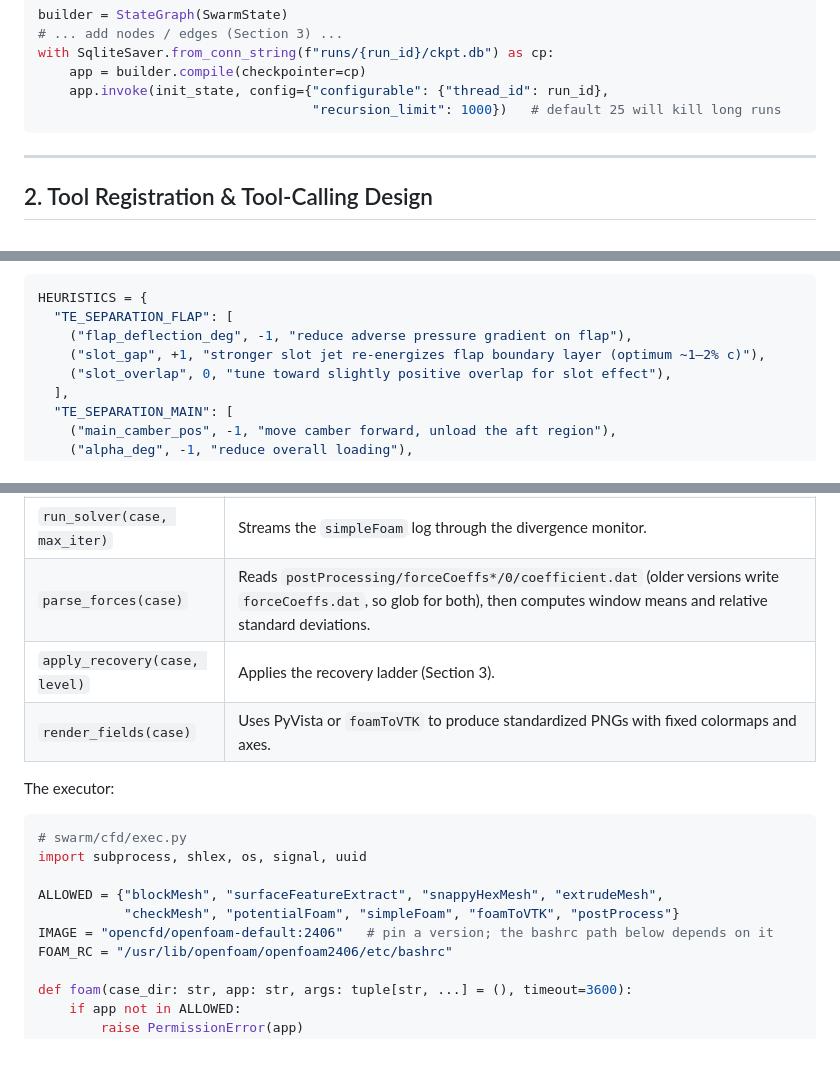
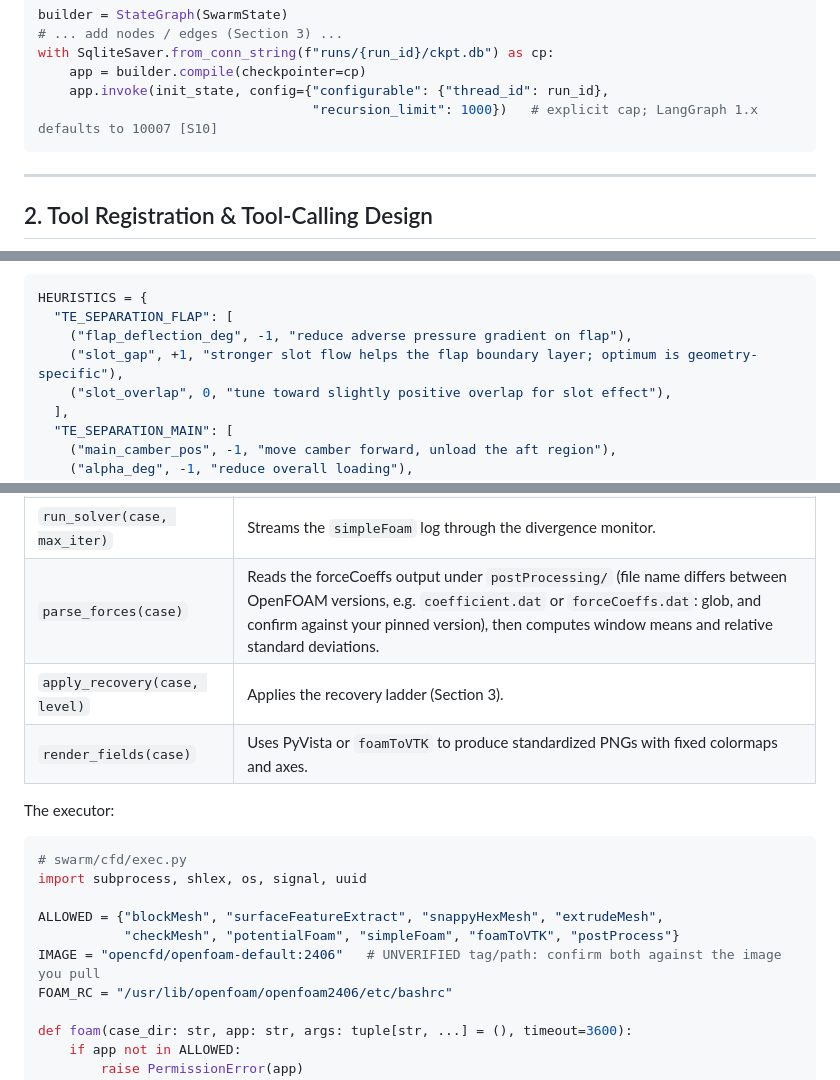
Before and after one commit to AnjaneyaBhardwaj/AeroSwarm, a Markdown page: docs/BLUEPRINT.md, 3 parts joined by grey strips. GitHub-like rendering; blank space fills up the shorter version.

````diff
--- a/docs/BLUEPRINT.md
+++ b/docs/BLUEPRINT.md
@@ -307,7 +308,7 @@ builder = StateGraph(SwarmState)
 with SqliteSaver.from_conn_string(f"runs/{run_id}/ckpt.db") as cp:
     app = builder.compile(checkpointer=cp)
     app.invoke(init_state, config={"configurable": {"thread_id": run_id},
-                                   "recursion_limit": 1000})   # default 25 will kill long runs
+                                   "recursion_limit": 1000})   # explicit cap; LangGraph 1.x defaults to 10007 [S10]
 ```
 
 ---
@@ -358,7 +359,7 @@ This is a three-layer pipeline. The LLM only operates in the middle layer.
 HEURISTICS = {
   "TE_SEPARATION_FLAP": [
     ("flap_deflection_deg", -1, "reduce adverse pressure gradient on flap"),
-    ("slot_gap", +1, "stronger slot jet re-energizes flap boundary layer (optimum ~1–2% c)"),
+    ("slot_gap", +1, "stronger slot flow helps the flap boundary layer; optimum is geometry-specific"),
     ("slot_overlap", 0, "tune toward slightly positive overlap for slot effect"),
   ],
   "TE_SEPARATION_MAIN": [
@@ -500,7 +501,7 @@ class SolverOverrides(BaseModel):
 | `setup_case(cid, fidelity, overrides)` | Copies `templates/<fidelity>/` and renders Jinja2 for `blockMeshDict`, `snappyHexMeshDict`, `controlDict` (with the `forceCoeffs` function object, `liftDir`/`dragDir` rotated for α, `lRef`/`Aref` set), `fvSchemes`, `fvSolution`, and `0/{U,p,k,omega,nut}` with kOmegaSST inlet values from turbulence intensity and length scale. Copies the STLs into `constant/triSurface/`. |
 | `run_mesh(case)` | Runs `blockMesh → surfaceFeatureExtract → snappyHexMesh -overwrite → extrudeMesh (2D) → checkMesh`, then parses cell count, max non-orthogonality, max skewness, and "Mesh OK". |
 | `run_solver(case, max_iter)` | Streams the `simpleFoam` log through the divergence monitor. |
-| `parse_forces(case)` | Reads `postProcessing/forceCoeffs*/0/coefficient.dat` (older versions write `forceCoeffs.dat`, so glob for both), then computes window means and relative standard deviations. |
+| `parse_forces(case)` | Reads the forceCoeffs output under `postProcessing/` (file name differs between OpenFOAM versions, e.g. `coefficient.dat` or `forceCoeffs.dat`: glob, and confirm against your pinned version), then computes window means and relative standard deviations. |
 | `apply_recovery(case, level)` | Applies the recovery ladder (Section 3). |
 | `render_fields(case)` | Uses PyVista or `foamToVTK` to produce standardized PNGs with fixed colormaps and axes. |
 
@@ -512,7 +513,7 @@ import subprocess, shlex, os, signal, uuid
 
 ALLOWED = {"blockMesh", "surfaceFeatureExtract", "snappyHexMesh", "extrudeMesh",
            "checkMesh", "potentialFoam", "simpleFoam", "foamToVTK", "postProcess"}
-IMAGE = "opencfd/openfoam-default:2406"   # pin a version; the bashrc path below depends on it
+IMAGE = "opencfd/openfoam-default:2406"   # UNVERIFIED tag/path: confirm both against the image you pull
 FOAM_RC = "/usr/lib/openfoam/openfoam2406/etc/bashrc"
 
 def foam(case_dir: str, app: str, args: tuple[str, ...] = (), timeout=3600):
````
Also changed, not shown: other parts of docs/BLUEPRINT.md (+56 -10 lines).
